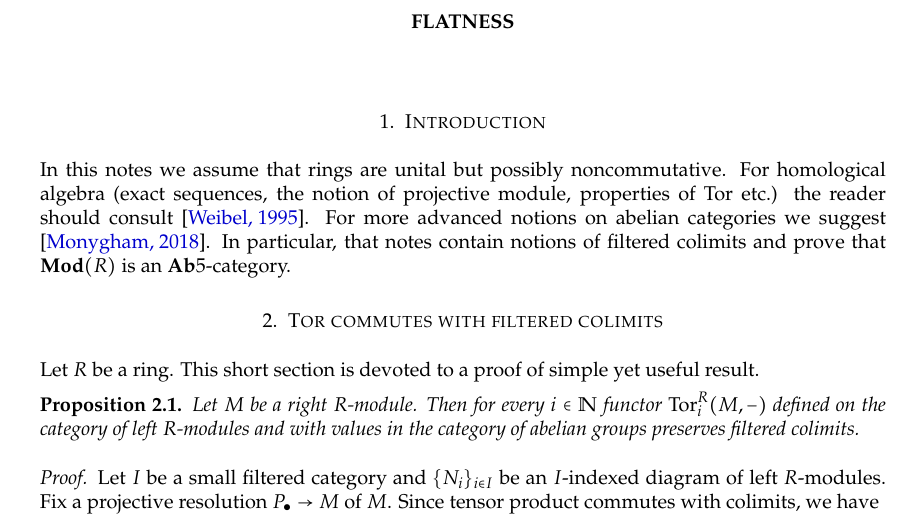
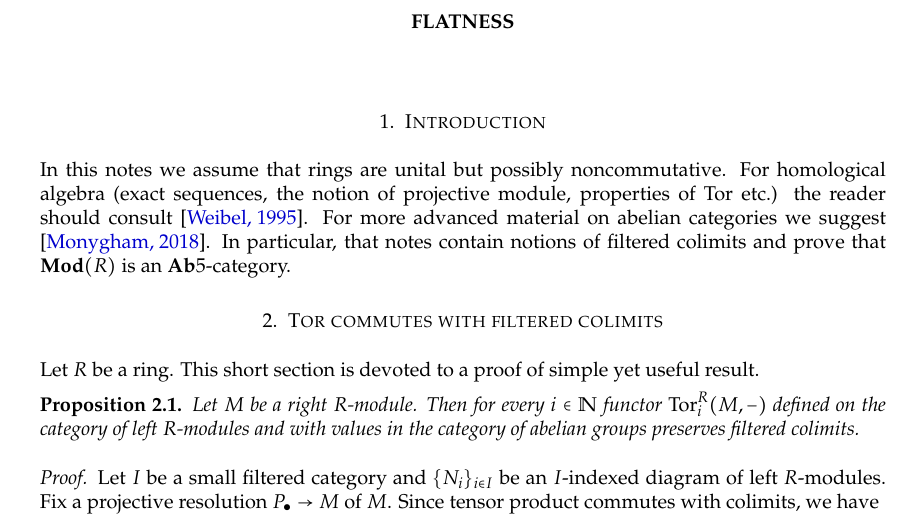
Before and after one commit to Monygham/Pedo-mellon-a-minno, a LaTeX paper (Algebraic Geometry/Flatness.tex): part of page 1 of 5, cut so that both start at the same text. The pictures show the PDF file Algebraic Geometry/Flatness.pdf that the author committed with the source.

```diff
--- a/Algebraic Geometry/Flatness.tex
+++ b/Algebraic Geometry/Flatness.tex
@@ -7,7 +7,7 @@
 \maketitle
 \section{Introduction}
 \noindent
-In this notes we assume that rings are unital but possibly noncommutative. For homological algebra (exact sequences, the notion of projective module, properties of $\mathrm{Tor}$ etc.) the reader should consult \cite{weibel1995introduction}. For more advanced notions on abelian categories we suggest \cite{AbelianCategoriesresults}. In particular, that notes contain notions of filtered colimits and prove that $\Mod(R)$ is an $\bd{Ab}5$-category.
+In this notes we assume that rings are unital but possibly noncommutative. For homological algebra (exact sequences, the notion of projective module, properties of $\mathrm{Tor}$ etc.) the reader should consult \cite{weibel1995introduction}. For more advanced material on abelian categories we suggest \cite{AbelianCategoriesresults}. In particular, that notes contain notions of filtered colimits and prove that $\Mod(R)$ is an $\bd{Ab}5$-category.
 
 \section{Tor commutes with filtered colimits}
 Let $R$ be a ring. This short section is devoted to a proof of simple yet useful result.
```
Also changed, not shown: Algebraic Geometry/Flatness.pdf, 1 other file.
